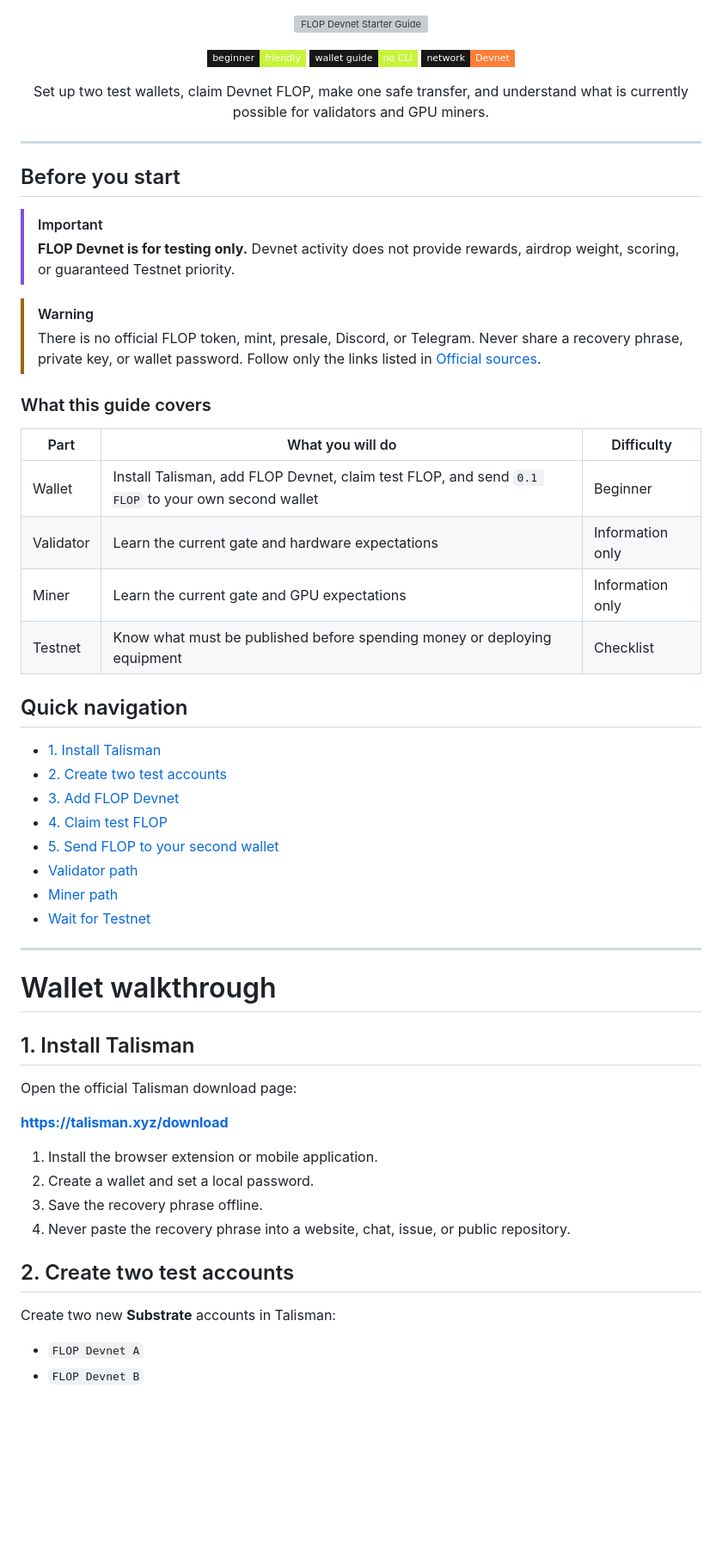
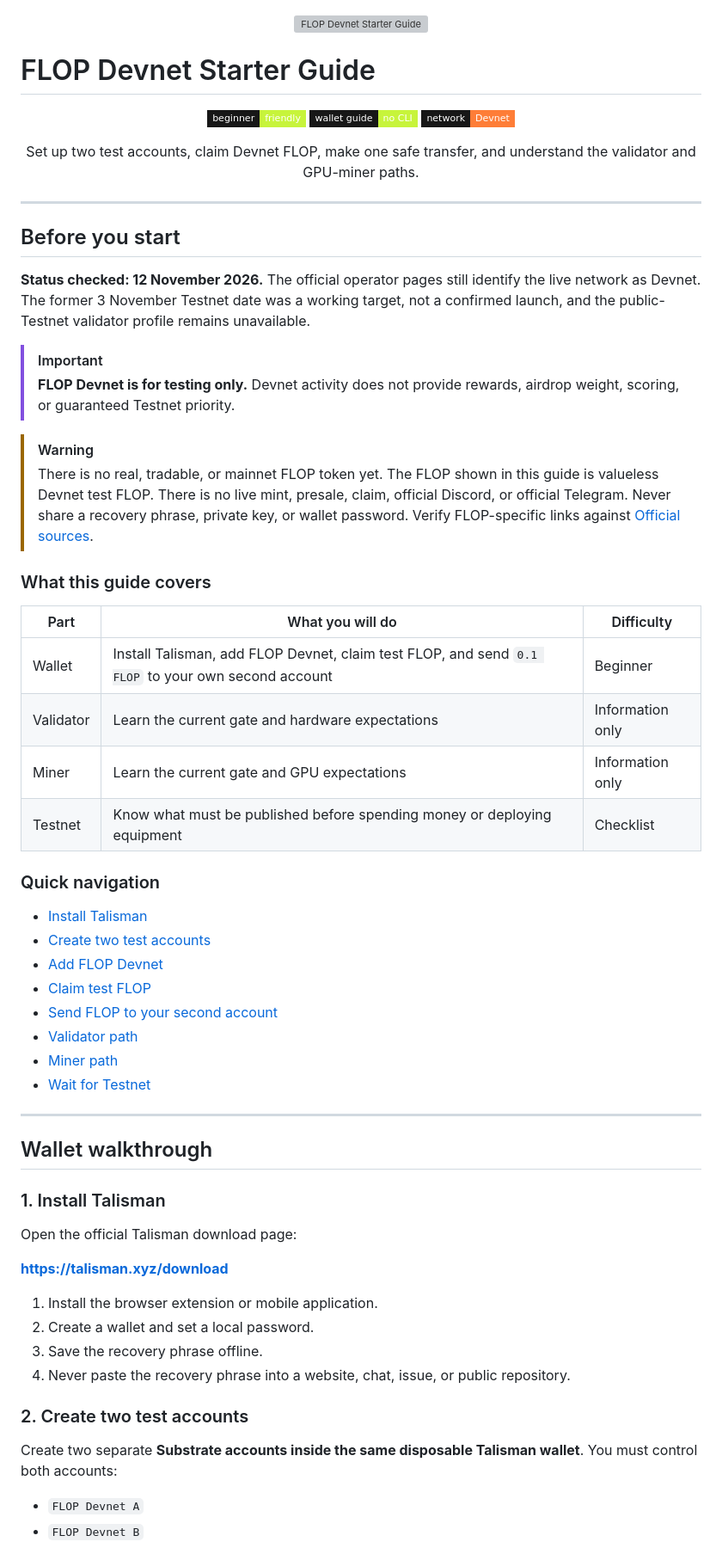
Before and after one commit to 0xAJPanda/flop-participation-guide, a Markdown page: README.md, the part around one of its changes. Shown at 86% size. Drawn GitHub-style; badges without logos; blank space fills up the shorter version; grey boxes are pictures that could not be loaded.

```diff
--- a/README.md
+++ b/README.md
@@ -1,6 +1,8 @@
 <p align="center">
   <img src="assets/banner.svg" alt="FLOP Devnet Starter Guide" width="100%">
 </p>
+
+# FLOP Devnet Starter Guide
 
 <p align="center">
   <img alt="Beginner friendly" src="https://img.shields.io/badge/beginner-friendly-c7f43b?style=flat-square&labelColor=171717">
@@ -9,44 +11,46 @@
 </p>
 
 <p align="center">
-  Set up two test wallets, claim Devnet FLOP, make one safe transfer, and understand what is currently possible for validators and GPU miners.
+  Set up two test accounts, claim Devnet FLOP, make one safe transfer, and understand the validator and GPU-miner paths.
 </p>
 
 ---
 
 ## Before you start
 
+**Status checked: 12 November 2026.** The official operator pages still identify the live network as Devnet. The former 3 November Testnet date was a working target, not a confirmed launch, and the public-Testnet validator profile remains unavailable.
+
 > [!IMPORTANT]
 > **FLOP Devnet is for testing only.** Devnet activity does not provide rewards, airdrop weight, scoring, or guaranteed Testnet priority.
 
 > [!WARNING]
-> There is no official FLOP token, mint, presale, Discord, or Telegram. Never share a recovery phrase, private key, or wallet password. Follow only the links listed in [Official sources](#official-sources).
+> There is no real, tradable, or mainnet FLOP token yet. The FLOP shown in this guide is valueless Devnet test FLOP. There is no live mint, presale, claim, official Discord, or official Telegram. Never share a recovery phrase, private key, or wallet password. Verify FLOP-specific links against [Official sources](#official-sources).
 
 ### What this guide covers
 
 | Part | What you will do | Difficulty |
 |---|---|---|
-| Wallet | Install Talisman, add FLOP Devnet, claim test FLOP, and send `0.1 FLOP` to your own second wallet | Beginner |
+| Wallet | Install Talisman, add FLOP Devnet, claim test FLOP, and send `0.1 FLOP` to your own second account | Beginner |
 | Validator | Learn the current gate and hardware expectations | Information only |
 | Miner | Learn the current gate and GPU expectations | Information only |
 | Testnet | Know what must be published before spending money or deploying equipment | Checklist |
 
-## Quick navigation
+### Quick navigation
 
-- [1. Install Talisman](#1-install-talisman)
-- [2. Create two test accounts](#2-create-two-test-accounts)
-- [3. Add FLOP Devnet](#3-add-flop-devnet)
-- [4. Claim test FLOP](#4-claim-test-flop)
-- [5. Send FLOP to your second wallet](#5-send-flop-to-your-second-wallet)
+- [Install Talisman](#1-install-talisman)
+- [Create two test accounts](#2-create-two-test-accounts)
+- [Add FLOP Devnet](#3-add-flop-devnet)
+- [Claim test FLOP](#4-claim-test-flop)
+- [Send FLOP to your second account](#5-send-flop-to-your-second-account)
 - [Validator path](#validator-path)
 - [Miner path](#miner-path)
 - [Wait for Testnet](#wait-for-testnet)
 
 ---
 
-# Wallet walkthrough
+## Wallet walkthrough
 
-## 1. Install Talisman
+### 1. Install Talisman
 
 Open the official Talisman download page:
 
@@ -57,9 +61,9 @@ Open the official Talisman download page:
 3. Save the recovery phrase offline.
 4. Never paste the recovery phrase into a website, chat, issue, or public repository.
 
-## 2. Create two test accounts
+### 2. Create two test accounts
 
-Create two new **Substrate** accounts in Talisman:
+Create two separate **Substrate accounts inside the same disposable Talisman wallet**. You must control both accounts:
 
 - `FLOP Devnet A`
 - `FLOP Devnet B`
```
Also changed, not shown: other parts of README.md (+40 -35 lines), assets/01-substrate-generic.png, assets/03-funded-wallet.png, assets/04-transfer-review.png.
